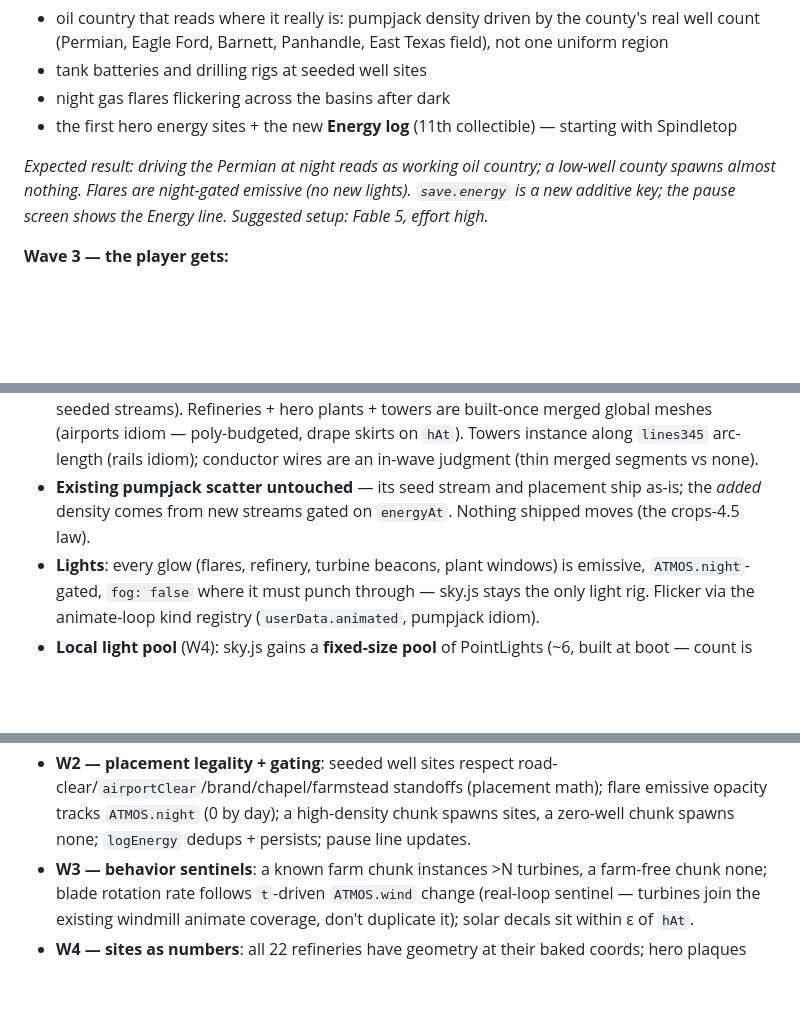
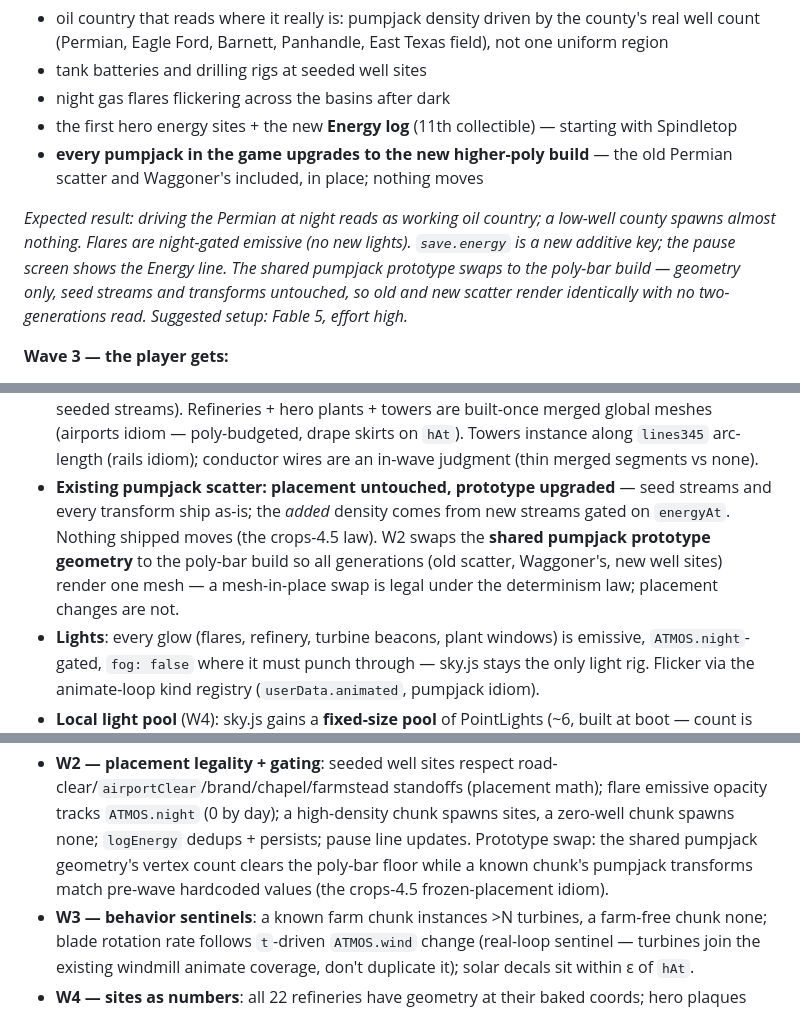
Before and after one commit to ghostsysoutnull/lone-star-roam, a Markdown page: ENERGY_SPEC.md, 3 parts joined by grey strips. GitHub-like rendering; blank space fills up the shorter version.

Commit message:
docs: Energy W2 swaps the shared pumpjack prototype in place
Old Permian scatter + Waggoner's + new well sites render one poly-bar
mesh — geometry-only swap, seeds/transforms frozen (crops-4.5 law);
verify asserts the vertex floor and pre-wave hardcoded transforms.

Co-Authored-By: Claude Fable 5 <noreply@anthropic.com>

```diff
--- a/ENERGY_SPEC.md
+++ b/ENERGY_SPEC.md
@@ -27,11 +27,16 @@ Panhandle-to-metro 345 kV corridor. No visible change in game.*
 - night gas flares flickering across the basins after dark
 - the first hero energy sites + the new **Energy log** (11th collectible)
   — starting with Spindletop
+- **every pumpjack in the game upgrades to the new higher-poly build** —
+  the old Permian scatter and Waggoner's included, in place; nothing
+  moves
 
 *Expected result: driving the Permian at night reads as working oil
 country; a low-well county spawns almost nothing. Flares are night-gated
 emissive (no new lights). `save.energy` is a new additive key; the pause
-screen shows the Energy line.*
+screen shows the Energy line. The shared pumpjack prototype swaps to the
+poly-bar build — geometry only, seed streams and transforms untouched, so
+old and new scatter render identically with no two-generations read.*
 *Suggested setup: Fable 5, effort high.*
 
 **Wave 3 — the player gets:**
@@ -158,9 +163,13 @@ stash in `~/claude-area/devel/tx-inputs/`, not the repo.
   (airports idiom — poly-budgeted, drape skirts on `hAt`). Towers
   instance along `lines345` arc-length (rails idiom); conductor wires
   are an in-wave judgment (thin merged segments vs none).
-- **Existing pumpjack scatter untouched** — its seed stream and placement
-  ship as-is; the *added* density comes from new streams gated on
-  `energyAt`. Nothing shipped moves (the crops-4.5 law).
+- **Existing pumpjack scatter: placement untouched, prototype upgraded**
+  — seed streams and every transform ship as-is; the *added* density
+  comes from new streams gated on `energyAt`. Nothing shipped moves
+  (the crops-4.5 law). W2 swaps the **shared pumpjack prototype
+  geometry** to the poly-bar build so all generations (old scatter,
+  Waggoner's, new well sites) render one mesh — a mesh-in-place swap is
+  legal under the determinism law; placement changes are not.
 - **Lights**: every glow (flares, refinery, turbine beacons, plant
   windows) is emissive, `ATMOS.night`-gated, `fog: false` where it must
   punch through — sky.js stays the only light rig. Flicker via the
@@ -228,7 +237,10 @@ hermetic — drive to state):
   road-clear/`airportClear`/brand/chapel/farmstead standoffs (placement
   math); flare emissive opacity tracks `ATMOS.night` (0 by day); a
   high-density chunk spawns sites, a zero-well chunk spawns none;
-  `logEnergy` dedups + persists; pause line updates.
+  `logEnergy` dedups + persists; pause line updates. Prototype swap: the
+  shared pumpjack geometry's vertex count clears the poly-bar floor
+  while a known chunk's pumpjack transforms match pre-wave hardcoded
+  values (the crops-4.5 frozen-placement idiom).
 - **W3 — behavior sentinels**: a known farm chunk instances >N turbines,
   a farm-free chunk none; blade rotation rate follows `t`-driven
   `ATMOS.wind` change (real-loop sentinel — turbines join the existing
```
Also changed, not shown: other parts of ENERGY_SPEC.md (+1 -1 lines).
